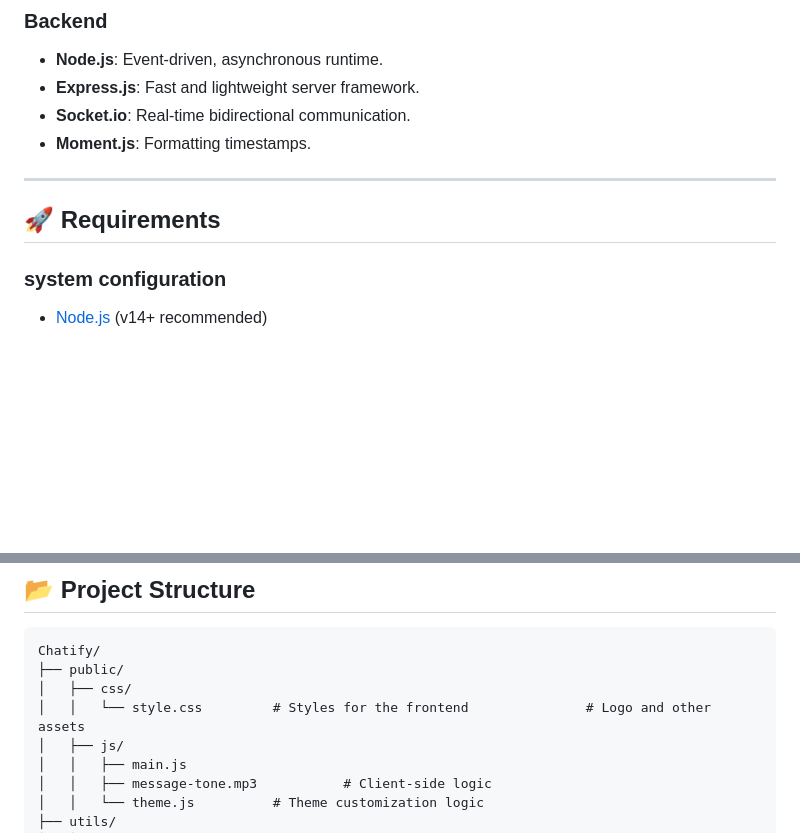
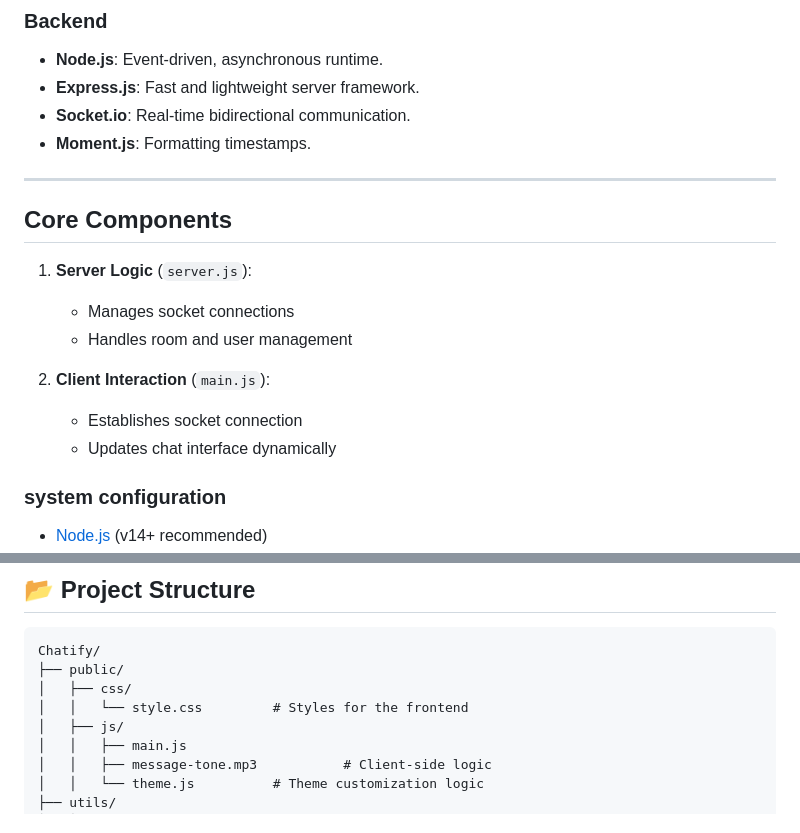
Before and after one commit to Shadowsweep/Chatify_Live_chat_server, a Markdown page: README.md, 2 parts joined by grey strips. GitHub-like rendering; blank space fills up the shorter version.

```diff
--- a/README.md
+++ b/README.md
@@ -23,8 +23,16 @@
 - **Moment.js**: Formatting timestamps.
 
 ---
+## Core Components
+1. **Server Logic** (`server.js`):
+   - Manages socket connections
+   - Handles room and user management
 
-## 🚀 Requirements
+2. **Client Interaction** (`main.js`):
+   - Establishes socket connection
+   - Updates chat interface dynamically
+
+
 
 ### system configuration
 
@@ -63,7 +71,7 @@
 Chatify/
 ├── public/
 │   ├── css/
-│   │   └── style.css         # Styles for the frontend               # Logo and other assets
+│   │   └── style.css         # Styles for the frontend
 │   ├── js/
 │   │   ├── main.js
 │   │   ├── message-tone.mp3           # Client-side logic
```
